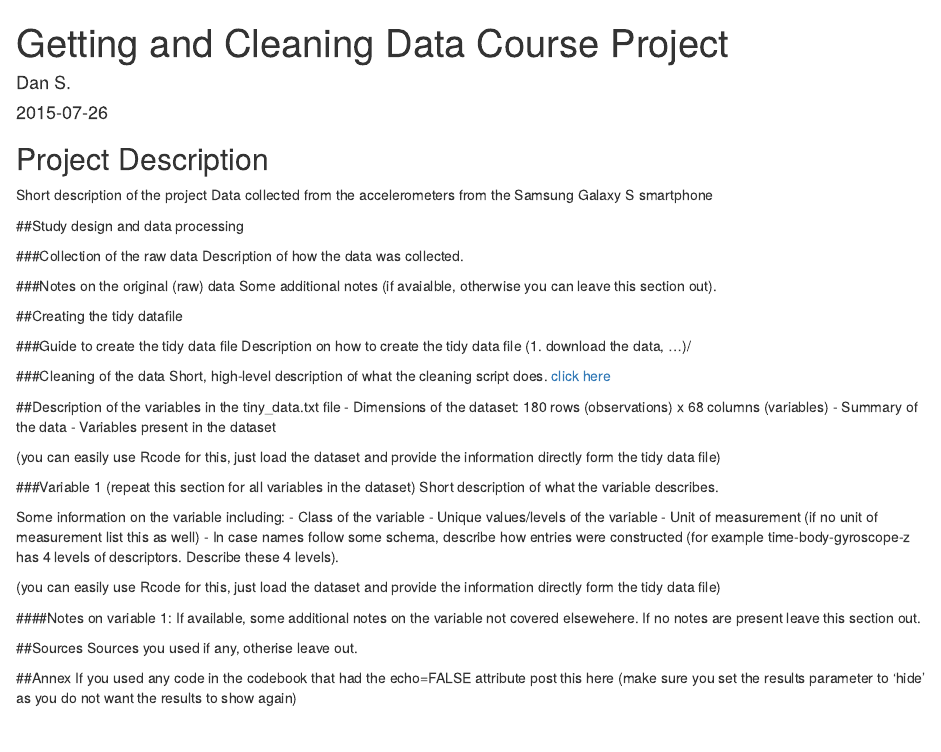
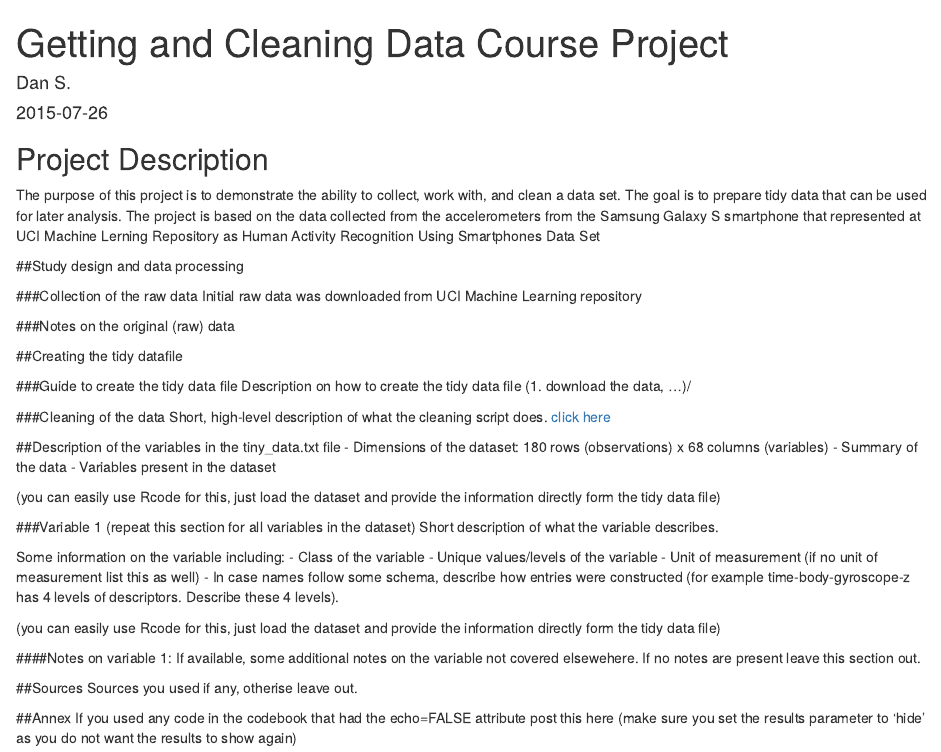
Before and after one commit to DanSpiny/Getting-and-Cleaning-Data-Course-Project, an R Markdown document (CodeBook.rmd): the page in a window 1100 px wide, from its top. Rendered offline with R 4.5, knitr and Pandoc, with nearby package versions; drawn as R Markdown's standard HTML page in place of the format the file asks for.

Commit message:
Update CodeBook.rmd

```diff
--- a/CodeBook.rmd
+++ b/CodeBook.rmd
@@ -8,16 +8,14 @@ output:
 ---
 
 ## Project Description
-Short description of the project
-Data collected from the accelerometers from the Samsung Galaxy S smartphone
+The purpose of this project is to demonstrate the ability to collect, work with, and clean a data set. The goal is to prepare tidy data that can be used for later analysis. The project is based on the data collected from the accelerometers from the Samsung Galaxy S smartphone that represented at UCI Machine Lerning Repository as Human Activity Recognition Using Smartphones Data Set
 
 ##Study design and data processing
 
 ###Collection of the raw data
-Description of how the data was collected.
+Initial raw data was downloaded from UCI Machine Learning repository
 
 ###Notes on the original (raw) data
-Some additional notes (if avaialble, otherwise you can leave this section out).
 
 ##Creating the tidy datafile
 
```
